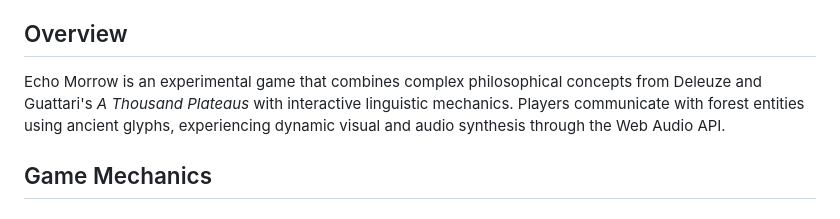
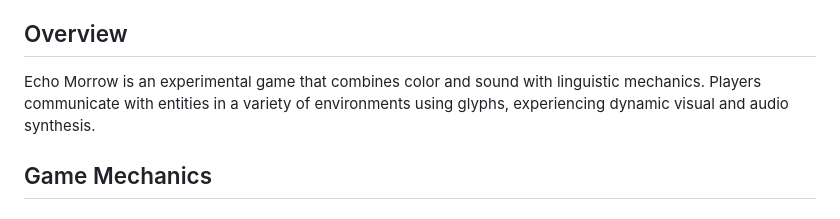
Before and after one commit to greasegum/echo-morrow-game, a Markdown page: README.md, the part around the change. GitHub-like rendering.

```diff
--- a/README.md
+++ b/README.md
@@ -4,7 +4,7 @@ A browser-based philosophical game exploring linguistic consciousness and collec
 
 ## Overview
 
-Echo Morrow is an experimental game that combines complex philosophical concepts from Deleuze and Guattari's *A Thousand Plateaus* with interactive linguistic mechanics. Players communicate with forest entities using ancient glyphs, experiencing dynamic visual and audio synthesis through the Web Audio API.
+Echo Morrow is an experimental game that combines color and sound with linguistic mechanics. Players communicate with entities in a variety of environments using glyphs, experiencing dynamic visual and audio synthesis.
 
 ## Game Mechanics
 
```
